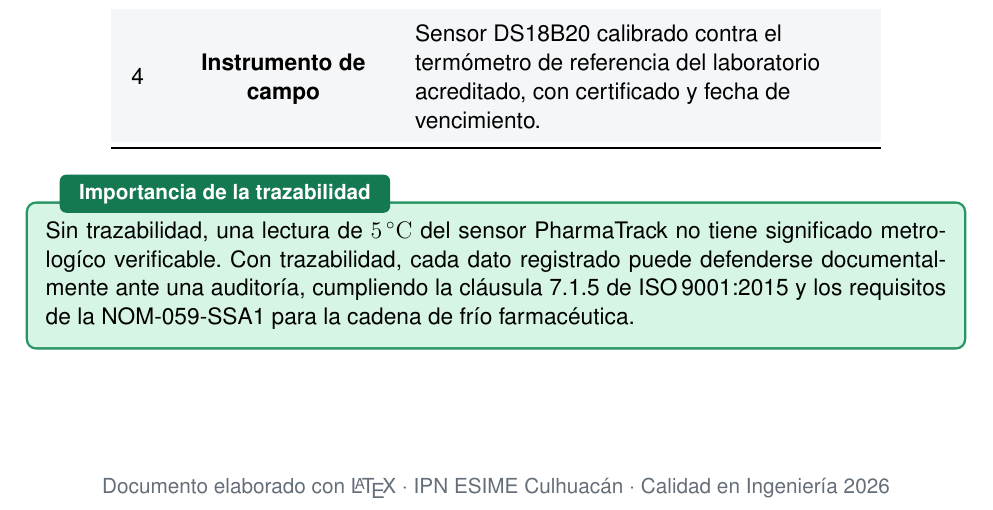
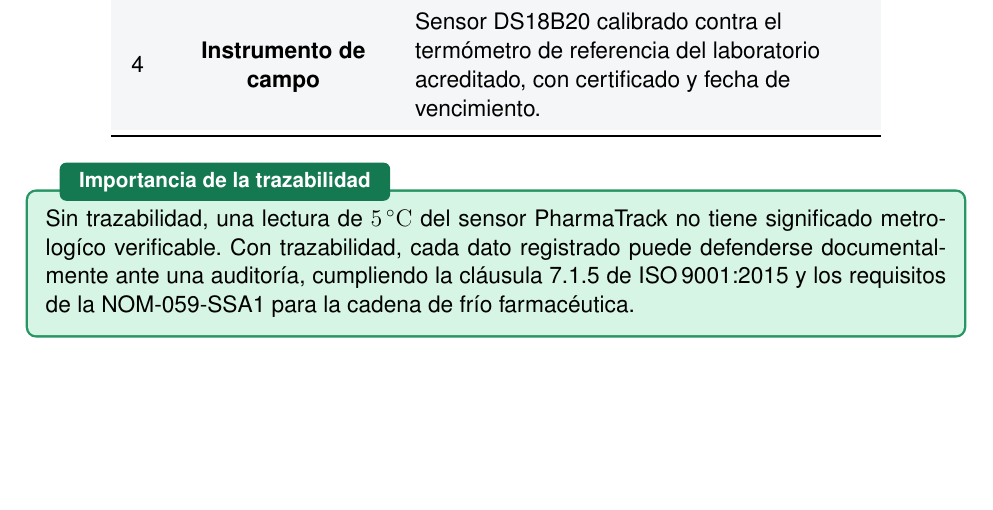
Before and after one commit to luc881/CalidadIngenieria, a LaTeX document (main.tex, which reads problemas.tex): part of page 18 of 18 before the commit and part of page 17 of 17 after it, cut so that both start at the same text, the shorter picture padded with empty space. Compiled offline with pdfLaTeX.

Commit message:
Update on Overleaf.

```diff
--- a/problemas.tex
+++ b/problemas.tex
@@ -762,10 +762,3 @@ significado metrolog\'ico verificable. Con trazabilidad, cada dato registrado
 puede defenderse documentalmente ante una auditor\'ia, cumpliendo la cl\'ausula~7.1.5
 de ISO\,9001:2015 y los requisitos de la NOM-059-SSA1 para la cadena de fr\'io
 farmac\'eutica.}
-
-\vspace{1.5cm}
-\begin{center}
-\small\color{grismedio}
-Documento elaborado con \LaTeX{} $\cdot$
-IPN ESIME Culhuac\'an $\cdot$ Calidad en Ingenier\'ia 2026
-\end{center}
```
Also changed, not shown: problemas.tex (2 more changed lines).
